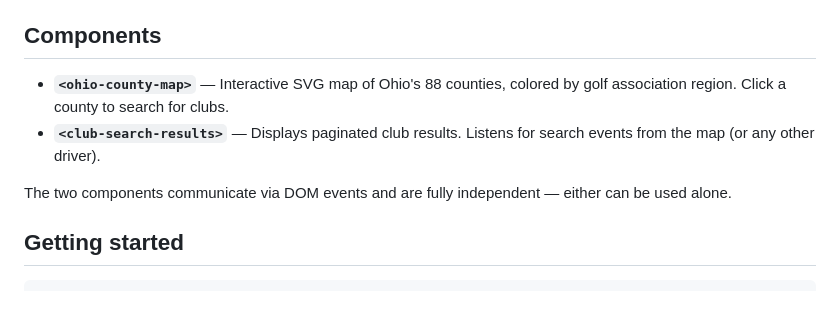
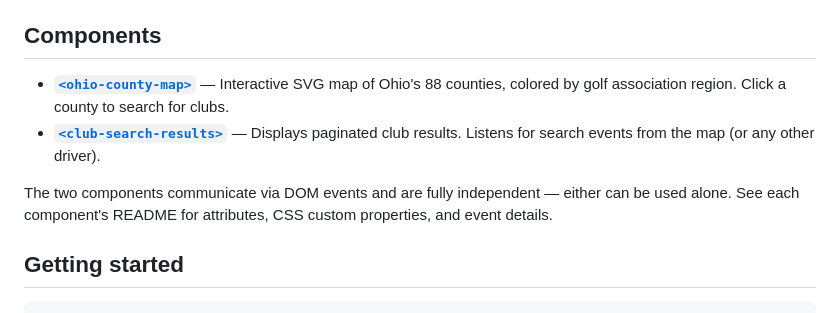
Before and after one commit to ohiogolf/core-web-components, a Markdown page: README.md, the part around the change. Rendered like a GitHub page.

Commit message:
Add per-component READMEs and link from root
Each component README documents attributes, CSS custom properties,
events, states, behavior, and accessibility. The root README links to
them so there's one place to scan for an overview and easy navigation
to the details.

```diff
--- a/README.md
+++ b/README.md
@@ -4,10 +4,10 @@ Drop-in web components powered by [core.ohiogolf.org](https://core.ohiogolf.org)
 
 ## Components
 
-- **`<ohio-county-map>`** — Interactive SVG map of Ohio's 88 counties, colored by golf association region. Click a county to search for clubs.
-- **`<club-search-results>`** — Displays paginated club results. Listens for search events from the map (or any other driver).
+- [**`<ohio-county-map>`**](src/components/ohio-county-map/README.md) — Interactive SVG map of Ohio's 88 counties, colored by golf association region. Click a county to search for clubs.
+- [**`<club-search-results>`**](src/components/club-search-results/README.md) — Displays paginated club results. Listens for search events from the map (or any other driver).
 
-The two components communicate via DOM events and are fully independent — either can be used alone.
+The two components communicate via DOM events and are fully independent — either can be used alone. See each component's README for attributes, CSS custom properties, and event details.
 
 ## Getting started
 
```
Also changed, not shown: 2 other files.
